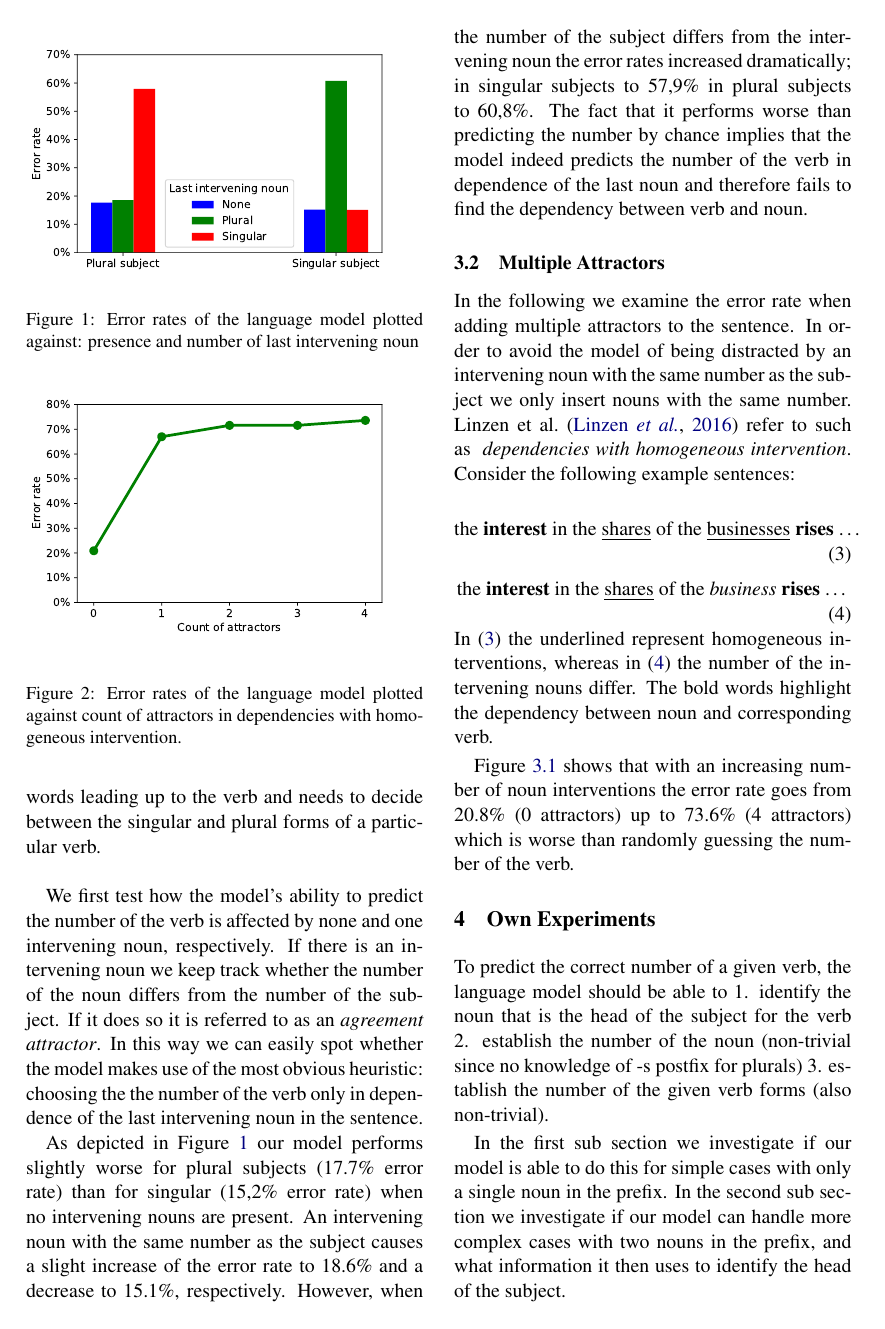
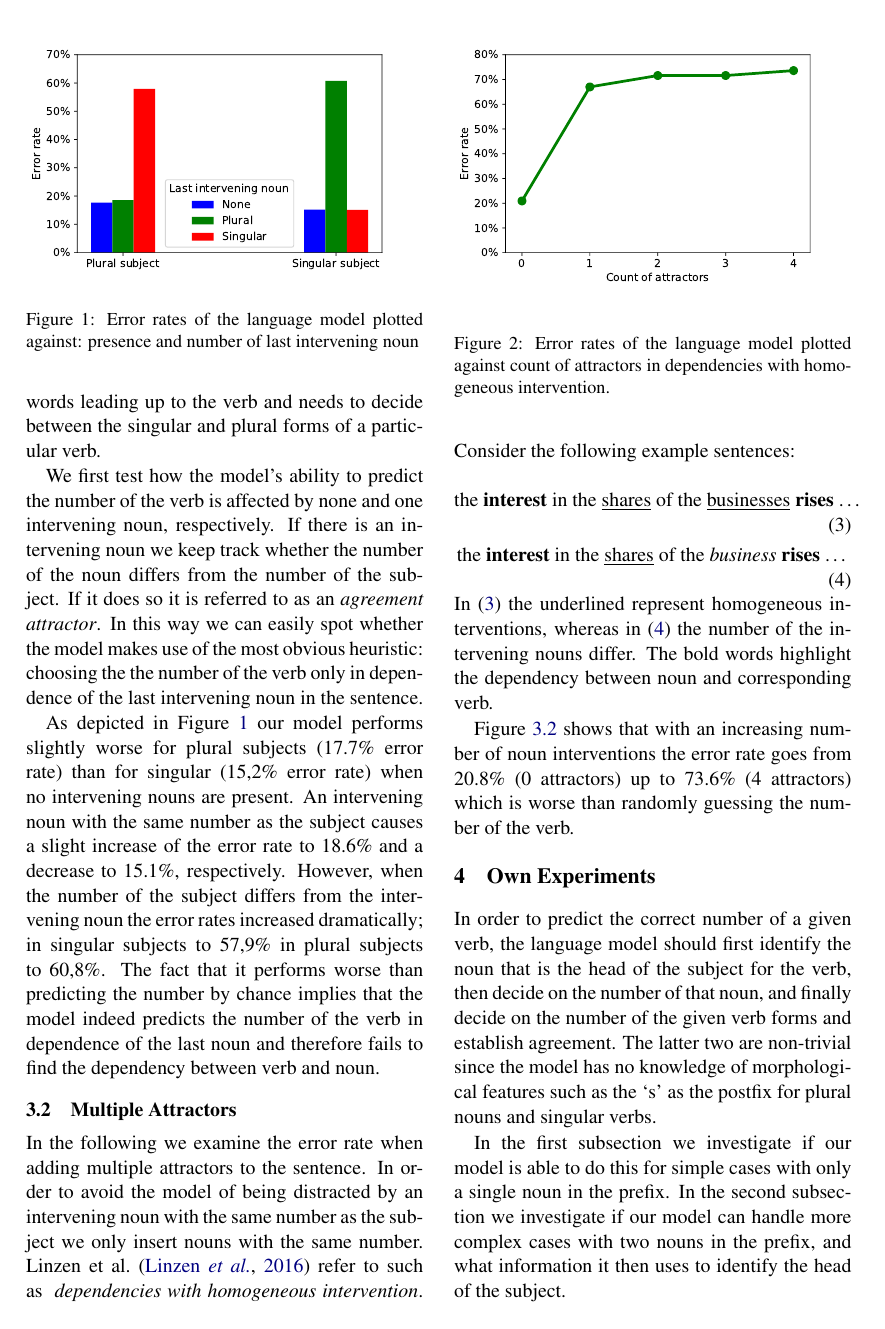
Before and after one commit to davidmrau/nlp1, a LaTeX paper (report-style/article.tex, which reads report-style/own_experiments.tex): page 3 of 8. Compiled offline with pdfLaTeX.

Commit message:
move figures closer to references in text

```diff
--- a/report-style/article.tex
+++ b/report-style/article.tex
@@ -104,22 +104,14 @@ The language model was tested on lower case sentences that were generated from t
 Following the experiments in \citep{Linzen2016} we examine the models error rate predicting the number of a verb. That is, the model receives the words leading up to the verb and needs to decide between the singular and plural forms of a particular verb.
 %We examine sentences with a given number of nouns of opposite number intervening %between the subject and the verb.
 
+We first test how the model's ability to predict the number of the verb is affected by none and one intervening noun, respectively. If there is an intervening noun we keep track whether the number of the noun differs from the number of the subject. If it does so it is referred to as an \textit{agreement attractor}. In this way we can easily spot whether the model makes use of the most obvious heuristic: choosing the the number of the verb only in dependence of the last intervening noun in the sentence.
+
     \begin{figure}
     \centering
         \includegraphics[scale=0.5]{2b.pdf}
             	\caption{Error rates of the language model plotted against: presence and number of last intervening noun}
         \label{fig:2b}
     \end{figure}
-    ~ %add desired spacing between images, e. g. ~, \quad, \qquad, \hfill etc.
-      %(or a blank line to force the subfigure onto a new line)
-    \begin{figure}
-    \centering
-        \includegraphics[scale=0.5]{2c.pdf}
-        \label{fig:2c}
-            \caption{Error rates of the language model plotted against count of attractors in dependencies with homogeneous intervention.}
-    \end{figure}
-
-We first test how the model's ability to predict the number of the verb is affected by none and one intervening noun, respectively. If there is an intervening noun we keep track whether the number of the noun differs from the number of the subject. If it does so it is referred to as an \textit{agreement attractor}. In this way we can easily spot whether the model makes use of the most obvious heuristic: choosing the the number of the verb only in dependence of the last intervening noun in the sentence.
 
 As depicted in Figure \ref{fig:2b} our model performs slightly worse for plural subjects (17.7\% error rate) than for singular (15,2\% error rate) when no intervening nouns are present. An intervening noun with the same number as the subject causes a slight increase of the error rate to 18.6\% and a decrease to 15.1\%, respectively. However, when the number of the subject differs from the intervening noun the error rates increased dramatically; in singular subjects to 57,9\% in plural subjects to 60,8\%. The fact that it performs worse than predicting the number by chance implies that the model indeed predicts the number of the verb in dependence of the last noun and therefore fails to find the dependency between verb and noun.
 
@@ -135,6 +127,15 @@ In the following we examine the error rate when adding multiple attractors to th
 	\textnormal{the \textbf{interest} in the \underline{shares} of the \textit{business} \textbf{rises} \dots}
 \end{equation}
 In (\ref{sent:right2}) the underlined represent homogeneous interventions, whereas in (\ref{sent:wrong2}) the number of the intervening nouns differ. The bold words highlight the dependency between noun and corresponding verb.
+
+     %add desired spacing between images, e. g. ~, \quad, \qquad, \hfill etc.
+      %(or a blank line to force the subfigure onto a new line)
+    \begin{figure}
+    \centering
+        \includegraphics[scale=0.5]{2c.pdf}
+        \label{fig:2c}
+            \caption{Error rates of the language model plotted against count of attractors in dependencies with homogeneous intervention.}
+    \end{figure}
 
 Figure \ref{fig:2c} shows that with an increasing number of noun interventions the error rate goes from 20.8\% (0 attractors) up to 73.6\% (4 attractors) which is worse than randomly guessing the number of the verb.
 
--- a/report-style/own_experiments.tex
+++ b/report-style/own_experiments.tex
@@ -1,15 +1,19 @@
 \section{Own Experiments}
 \label{own-experiments}
-To predict the correct number of a given verb,
-the language model should be able to
-1. identify the noun that is the head of the subject for the verb
-2. establish the number of the noun (non-trivial since no knowledge of -s postfix for plurals)
-3. establish the number of the given verb forms (also non-trivial).
+In order to predict the correct number of a given verb,
+the language model should first
+identify the noun that is the head of the subject for the verb,
+then decide on the number of that noun,
+and finally decide on the number of the given verb forms and
+establish agreement.
+The latter two are non-trivial since the model has no knowledge
+of morphological features such as the `s' as the postfix
+for plural nouns and singular verbs.
 
-In the first sub section we investigate if our model is able to
+In the first subsection we investigate if our model is able to
 do this for simple cases with only a single noun in the prefix.
 %
-In the second sub section we investigate if our model can handle
+In the second subsection we investigate if our model can handle
 more complex cases with two nouns in the prefix,
 and what information it then uses to identify the head of the subject.
 
```
Also changed, not shown: report-style/own_experiments.tex (15 more changed lines).
